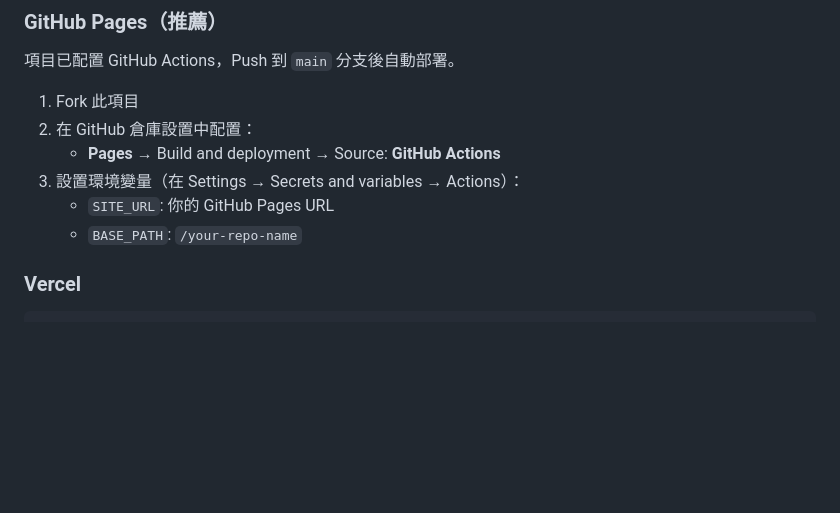
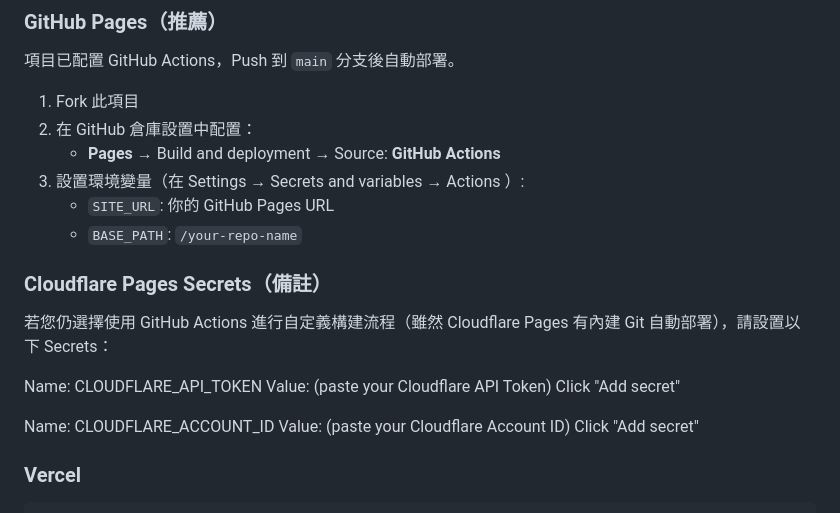
Before and after one commit to ashashash001001-stack/zen-novel-court, a Markdown page: README.md, the part around the change. GitHub-like rendering; blank space fills up the shorter version.

Commit message:
docs: add exact Cloudflare secret names to README
- Added exact secret names: CLOUDFLARE_API_TOKEN and CLOUDFLARE_ACCOUNT_ID
- Clear instructions on where to add them in GitHub
- Explained when these are needed (when using GitHub Actions with Cloudflare)

```diff
--- a/README.md
+++ b/README.md
@@ -363,10 +363,22 @@ src/content/novels/[小說標題]/
 
 1. Fork 此項目
 2. 在 GitHub 倉庫設置中配置：
-   - **Pages** → Build and deployment → Source: **GitHub Actions**
-3. 設置環境變量（在 Settings → Secrets and variables → Actions）：
-   - `SITE_URL`: 你的 GitHub Pages URL
-   - `BASE_PATH`: `/your-repo-name`
+    - **Pages** → Build and deployment → Source: **GitHub Actions**
+3. 設置環境變量（在 Settings → Secrets and variables → Actions ）:
+    - `SITE_URL`: 你的 GitHub Pages URL
+    - `BASE_PATH`: `/your-repo-name`
+
+### Cloudflare Pages Secrets（備註）
+
+若您仍選擇使用 GitHub Actions 進行自定義構建流程（雖然 Cloudflare Pages 有內建 Git 自動部署），請設置以下 Secrets：
+
+Name: CLOUDFLARE_API_TOKEN
+Value: (paste your Cloudflare API Token)
+Click "Add secret"
+
+Name: CLOUDFLARE_ACCOUNT_ID
+Value: (paste your Cloudflare Account ID)
+Click "Add secret"
 
 ### Vercel
 
```
